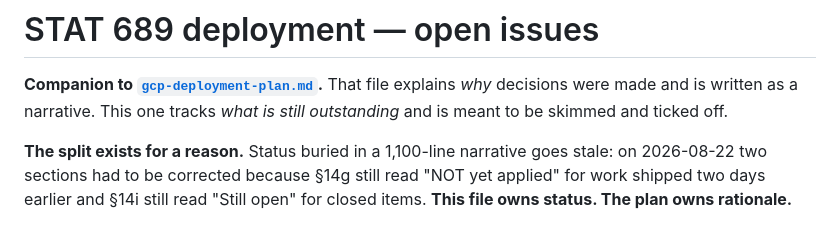
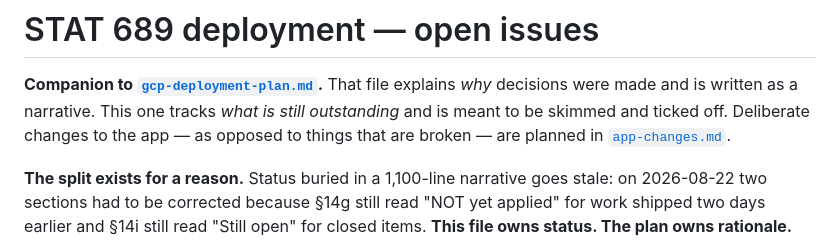
Before and after one commit to jadexq/STAT689-website, a Markdown page: plan/open-issues.md, the part around the change. GitHub-like rendering.

```diff
--- a/plan/open-issues.md
+++ b/plan/open-issues.md
@@ -2,7 +2,8 @@
 
 **Companion to [`gcp-deployment-plan.md`](./gcp-deployment-plan.md).** That file explains *why*
 decisions were made and is written as a narrative. This one tracks *what is still outstanding*
-and is meant to be skimmed and ticked off.
+and is meant to be skimmed and ticked off. Deliberate changes to the app — as opposed to
+things that are broken — are planned in [`app-changes.md`](./app-changes.md).
 
 **The split exists for a reason.** Status buried in a 1,100-line narrative goes stale: on
 2026-08-22 two sections had to be corrected because §14g still read "NOT yet applied" for work
```
Also changed, not shown: plan/app-changes.md (added, +150 -0 lines), plan/gcp-deployment-plan.md (+8 -1 lines).
